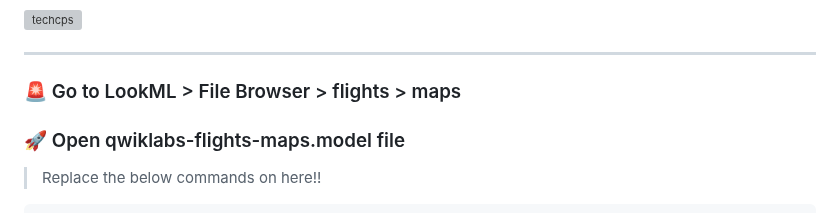
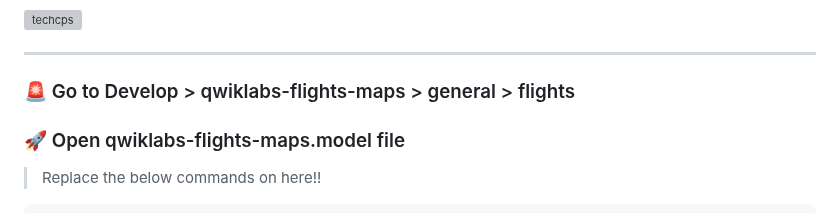
Before and after one commit to psanogo/Google-Cloud-Skills-Boost, a Markdown page: Embedding Maps in Looker BI/techcps.md, the part around the change. Rendered like a GitHub page; grey boxes are pictures that could not be loaded.

````diff
--- a/Embedding Maps in Looker BI/techcps.md
+++ b/Embedding Maps in Looker BI/techcps.md
@@ -18,7 +18,7 @@
 
 ---
 
-### 🚨 Go to LookML > File Browser > flights > maps
+### 🚨 Go to Develop > qwiklabs-flights-maps > general > flights
 ### 🚀 Open qwiklabs-flights-maps.model file
 > Replace the below commands on here!!
 ```
````
